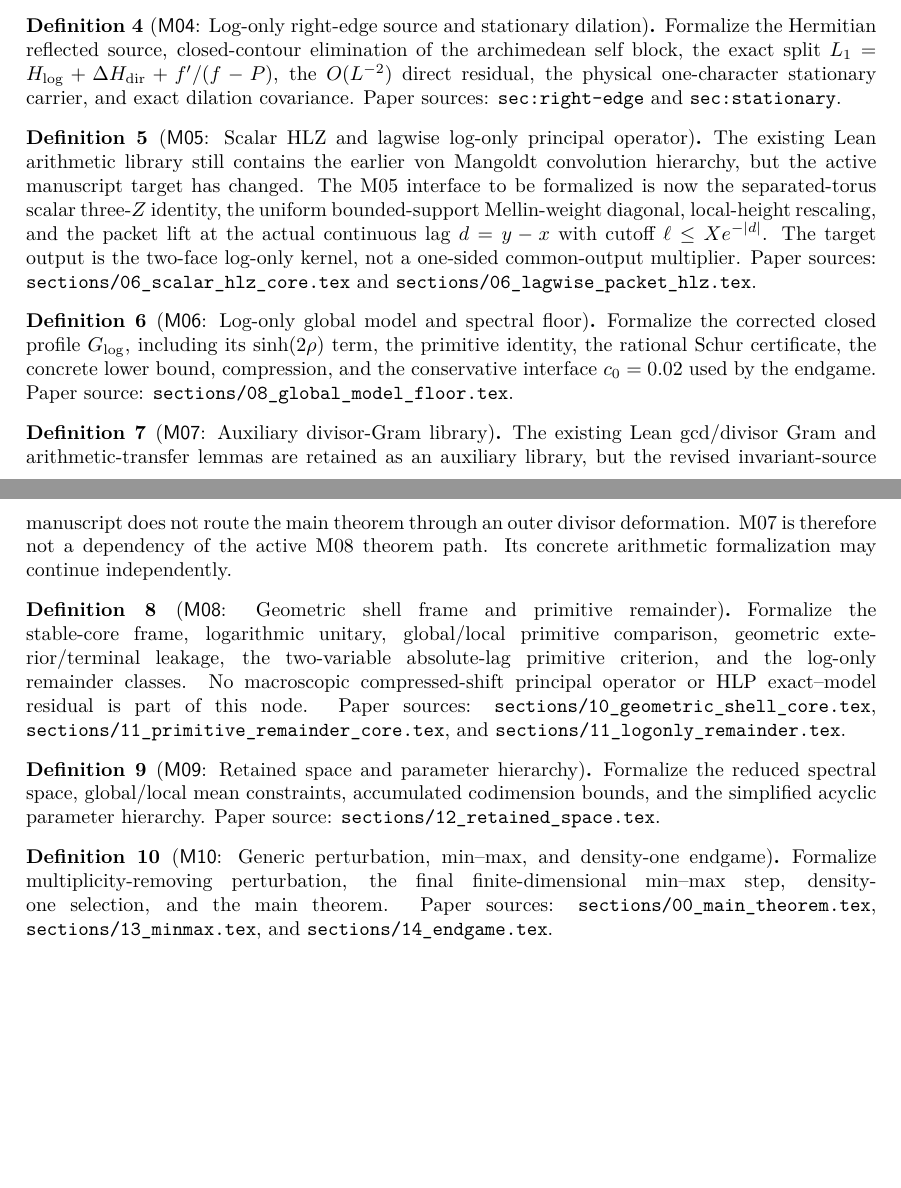
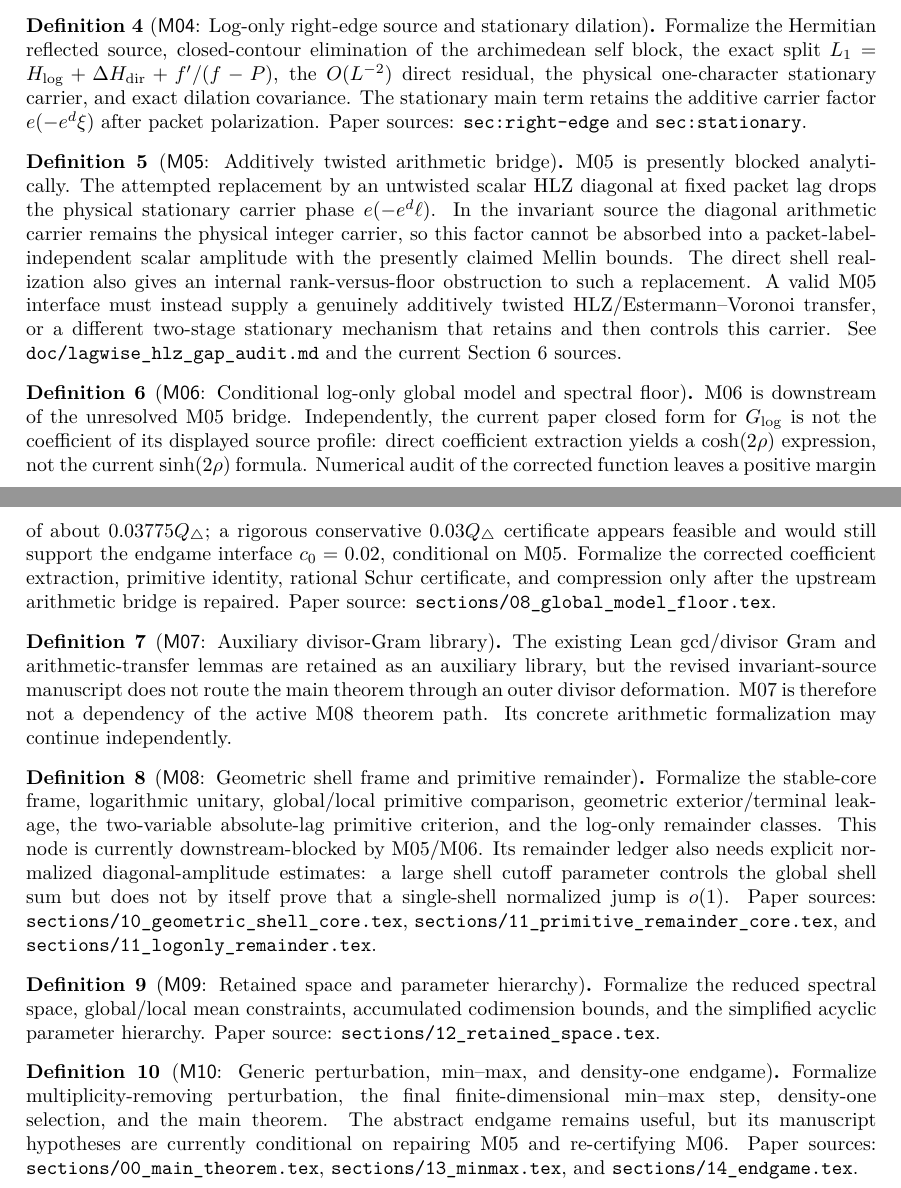
Before and after one commit to evaristebernhard/zetazero, a LaTeX document (blueprint/src/print.tex, which reads blueprint/src/content.tex): two parts of pages 1 and 2 of 2, joined at a grey line, cut so that both start at the same text, the shorter picture padded with empty space. Compiled offline with XeLaTeX.

Commit message:
docs(blueprint): mark M05 additive-twist obstruction

```diff
--- a/blueprint/src/content.tex
+++ b/blueprint/src/content.tex
@@ -52,35 +52,43 @@ Formalize the Hermitian reflected source, closed-contour elimination of the
 archimedean self block, the exact split
 $L_1=H_{\log}+\Delta H_{\rm dir}+f'/(f-P)$, the
 $O(L^{-2})$ direct residual, the physical one-character stationary carrier,
-and exact dilation covariance.  Paper sources: \texttt{sec:right-edge} and
-\texttt{sec:stationary}.
+and exact dilation covariance.  The stationary main term retains the additive
+carrier factor $e(-e^d\xi)$ after packet polarization.  Paper sources:
+\texttt{sec:right-edge} and \texttt{sec:stationary}.
 \end{definition}
 
-\begin{definition}[\nodeid{M05}: Scalar HLZ and lagwise log-only principal operator]
+\begin{definition}[\nodeid{M05}: Additively twisted arithmetic bridge]
 \label{node:m05}
 \notready
 \uses{node:m04}
 \lean{ZetaZero.HLPLocalModel.mangoldtConvolutionPower_support}
-The existing Lean arithmetic library still contains the earlier von Mangoldt
-convolution hierarchy, but the active manuscript target has changed.  The M05
-interface to be formalized is now the separated-torus scalar three-$Z$ identity,
-the uniform bounded-support Mellin-weight diagonal, local-height rescaling, and
-the packet lift at the actual continuous lag $d=y-x$ with cutoff
-$\ell\le Xe^{-|d|}$.  The target output is the two-face log-only kernel, not a
-one-sided common-output multiplier.  Paper sources:
-\texttt{sections/06\_scalar\_hlz\_core.tex} and
-\texttt{sections/06\_lagwise\_packet\_hlz.tex}.
+M05 is presently blocked analytically.  The attempted replacement by an
+untwisted scalar HLZ diagonal at fixed packet lag drops the physical stationary
+carrier phase $e(-e^d\ell)$.  In the invariant source the diagonal arithmetic
+carrier remains the physical integer carrier, so this factor cannot be absorbed
+into a packet-label-independent scalar amplitude with the presently claimed
+Mellin bounds.  The direct shell realization also gives an internal
+rank-versus-floor obstruction to such a replacement.  A valid M05 interface
+must instead supply a genuinely additively twisted HLZ/Estermann--Voronoi
+transfer, or a different two-stage stationary mechanism that retains and then
+controls this carrier.  See \texttt{doc/lagwise\_hlz\_gap\_audit.md} and the
+current Section~6 sources.
 \end{definition}
 
-\begin{definition}[\nodeid{M06}: Log-only global model and spectral floor]
+\begin{definition}[\nodeid{M06}: Conditional log-only global model and spectral floor]
 \label{node:m06}
 \notready
 \uses{node:m05}
-Formalize the corrected closed profile $G_{\log}$, including its
-$\sinh(2\rho)$ term, the primitive identity, the rational Schur certificate,
-the concrete lower bound, compression, and the conservative interface
-$c_0=0.02$ used by the endgame.  Paper source:
-\texttt{sections/08\_global\_model\_floor.tex}.
+M06 is downstream of the unresolved M05 bridge.  Independently, the current
+paper closed form for $G_{\log}$ is not the coefficient of its displayed source
+profile: direct coefficient extraction yields a $\cosh(2\rho)$ expression, not
+the current $\sinh(2\rho)$ formula.  Numerical audit of the corrected function
+leaves a positive margin of about $0.03775Q_\triangle$; a rigorous conservative
+$0.03Q_\triangle$ certificate appears feasible and would still support the
+endgame interface $c_0=0.02$, conditional on M05.  Formalize the corrected
+coefficient extraction, primitive identity, rational Schur certificate, and
+compression only after the upstream arithmetic bridge is repaired.  Paper
+source: \texttt{sections/08\_global\_model\_floor.tex}.
 \end{definition}
 
 \begin{definition}[\nodeid{M07}: Auxiliary divisor-Gram library]
@@ -99,9 +107,11 @@ formalization may continue independently.
 \uses{node:m03,node:m04,node:m06}
 Formalize the stable-core frame, logarithmic unitary, global/local primitive
 comparison, geometric exterior/terminal leakage, the two-variable
-absolute-lag primitive criterion, and the log-only remainder classes.  No
-macroscopic compressed-shift principal operator or HLP exact--model residual is
-part of this node.  Paper sources:
+absolute-lag primitive criterion, and the log-only remainder classes.  This
+node is currently downstream-blocked by M05/M06.  Its remainder ledger also
+needs explicit normalized diagonal-amplitude estimates: a large shell cutoff
+parameter controls the global shell sum but does not by itself prove that a
+single-shell normalized jump is $o(1)$.  Paper sources:
 \texttt{sections/10\_geometric\_shell\_core.tex},
 \texttt{sections/11\_primitive\_remainder\_core.tex}, and
 \texttt{sections/11\_logonly\_remainder.tex}.
@@ -122,7 +132,9 @@ Paper source: \texttt{sections/12\_retained\_space.tex}.
 \uses{node:m01,node:m03,node:m09}
 \lean{ZetaZero.GenericPerturbationMinMaxEndgame.density_one_critical_line}
 Formalize multiplicity-removing perturbation, the final finite-dimensional
-min--max step, density-one selection, and the main theorem.  Paper sources:
+min--max step, density-one selection, and the main theorem.  The abstract
+endgame remains useful, but its manuscript hypotheses are currently
+conditional on repairing M05 and re-certifying M06.  Paper sources:
 \texttt{sections/00\_main\_theorem.tex},
 \texttt{sections/13\_minmax.tex}, and
 \texttt{sections/14\_endgame.tex}.
```
